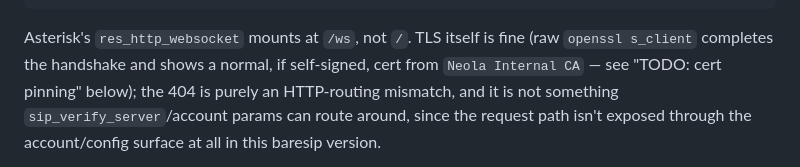
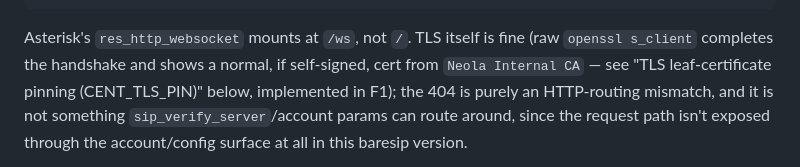
Before and after one commit to fegone/Centinelo-Phone, a Markdown page: core/BUILD.md, the part around the change. Drawn GitHub-style.

Commit message:
docs(core): fix stale TODO cross-reference to the now-implemented TLS pinning section

````diff
--- a/core/BUILD.md
+++ b/core/BUILD.md
@@ -187,8 +187,9 @@ Enabled URI's:
 ```
 Asterisk's `res_http_websocket` mounts at `/ws`, not `/`. TLS itself is
 fine (raw `openssl s_client` completes the handshake and shows a normal,
-if self-signed, cert from `Neola Internal CA` — see "TODO: cert pinning"
-below); the 404 is purely an HTTP-routing mismatch, and it is not
+if self-signed, cert from `Neola Internal CA` — see "TLS leaf-certificate
+pinning (CENT_TLS_PIN)" below, implemented in F1); the 404 is purely an
+HTTP-routing mismatch, and it is not
 something `sip_verify_server`/account params can route around, since the
 request path isn't exposed through the account/config surface at all in
 this baresip version.
````
